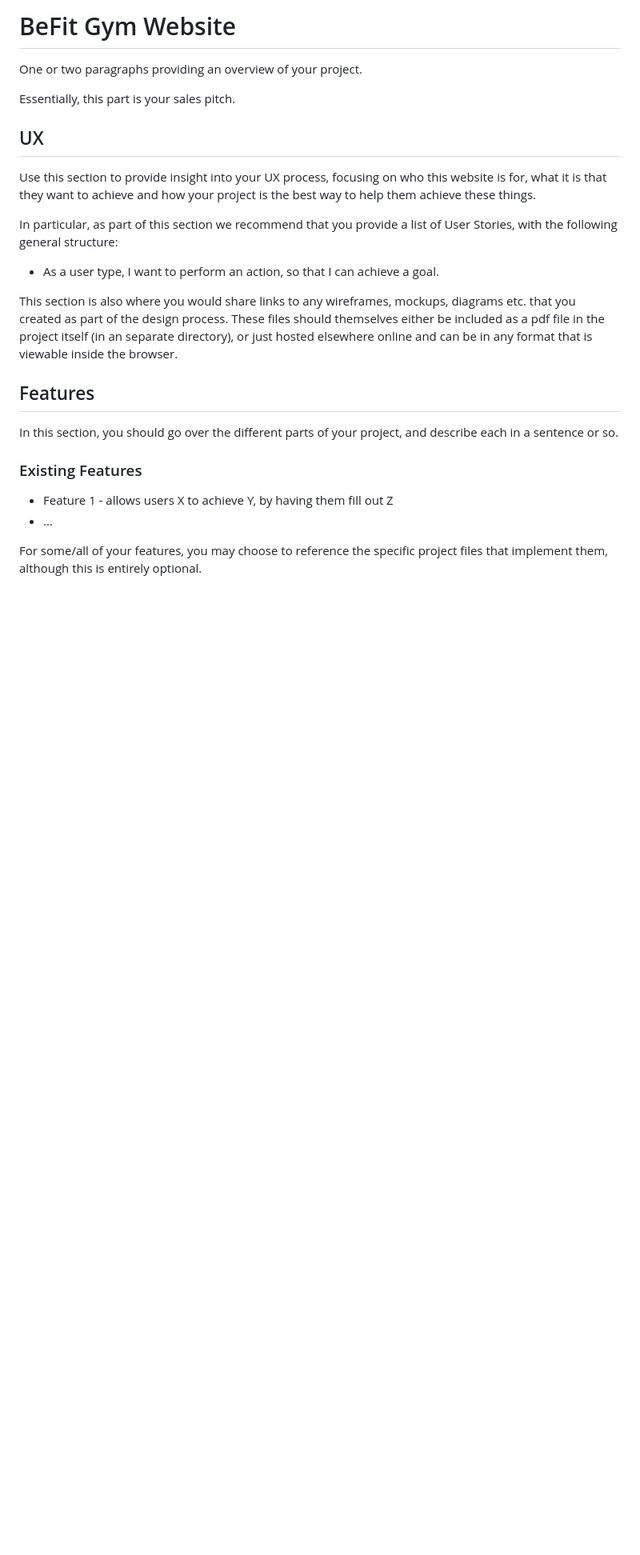
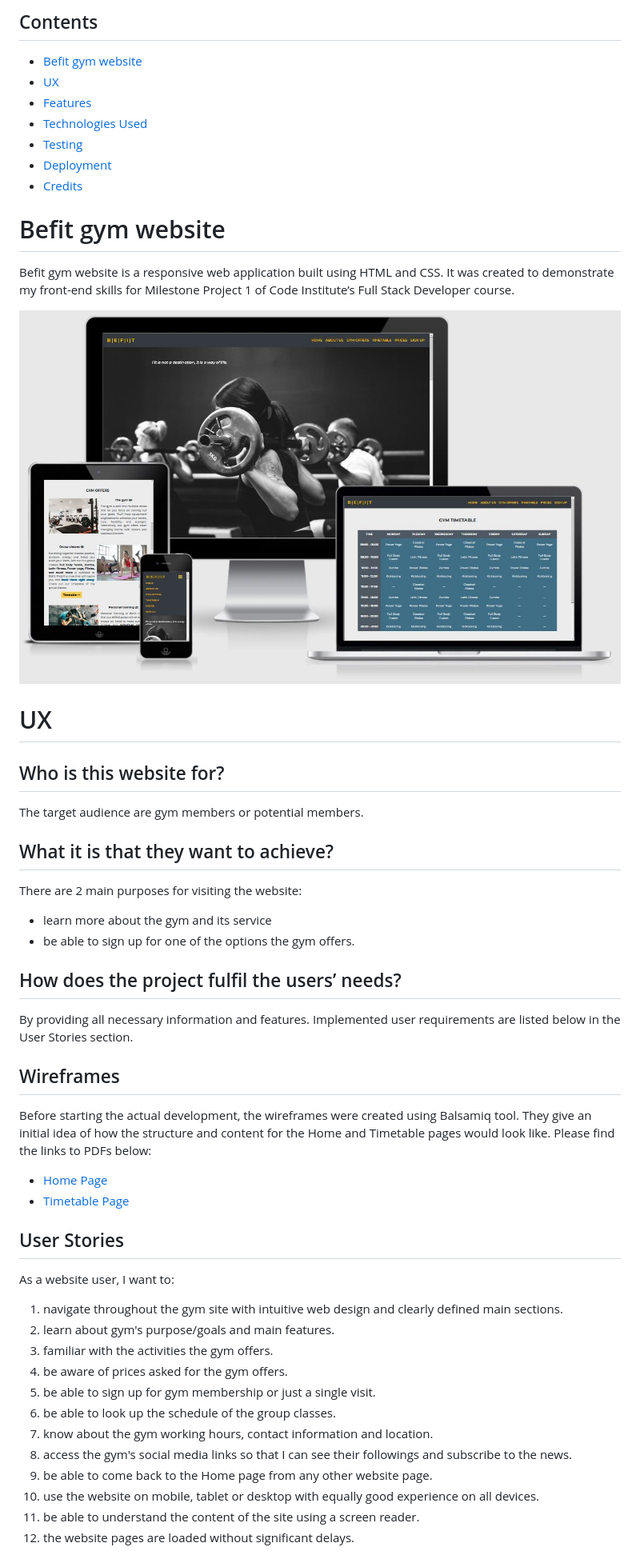
Before and after one commit to AnaStasia1331/ms1-befit, a Markdown page: README.md, the part around one of its changes. Shown at 80% size. GitHub-like rendering; pictures changed too: assets/images/readme-images/amIResponsive.JPG (added); blank space fills up the shorter version.

Commit message:
wrote media queries for jumbotron h6; filled in readme with contents, project definition, UX sections

```diff
--- a/README.md
+++ b/README.md
@@ -1,25 +1,49 @@
-# BeFit Gym Website
+## Contents
+- [Befit gym website](#befit-gym-website)
+- [UX](#ux)
+- [Features](#features)
+- [Technologies Used](#technologies-used)
+- [Testing](#testing)
+- [Deployment](#deployment)
+- [Credits](#credits)
 
-One or two paragraphs providing an overview of your project.
 
-Essentially, this part is your sales pitch.
+# Befit gym website
+Befit gym website is a responsive web application built using HTML and CSS. It was created to demonstrate my front-end skills for Milestone Project 1 of Code Institute’s Full Stack Developer course.
 
-## UX
+![screen shots on various devices](assets/images/readme-images/amIResponsive.JPG)
 
-Use this section to provide insight into your UX process, focusing on who this website is for, what it is that they want to achieve and how your project is the best way to help them achieve these things.
+# UX
 
-In particular, as part of this section we recommend that you provide a list of User Stories, with the following general structure:
-- As a user type, I want to perform an action, so that I can achieve a goal.
+## Who is this website for?
+The target audience are gym members or potential members.
 
-This section is also where you would share links to any wireframes, mockups, diagrams etc. that you created as part of the design process. These files should themselves either be included as a pdf file in the project itself (in an separate directory), or just hosted elsewhere online and can be in any format that is viewable inside the browser.
+## What it is that they want to achieve?
+There are 2 main purposes for visiting the website:
+- learn more about the gym and its service
+- be able to sign up for one of the options the gym offers.
 
-## Features
+## How does the project fulfil the users’ needs?
+By providing all necessary information and features. Implemented user requirements are listed below in the User Stories section.
 
-In this section, you should go over the different parts of your project, and describe each in a sentence or so.
+## Wireframes
+Before starting the actual development, the wireframes were created using Balsamiq tool. They give an initial idea of how the structure and content for the Home and Timetable pages would look like. Please find the links to PDFs below:
+- <a href="https://github.com/AnaStasia1331/ms1-befit/tree/master/assets/images/readme-images/wireframe-home-page.pdf" target="_blank">Home Page</a>
+- <a href="https://github.com/AnaStasia1331/ms1-befit/tree/master/assets/images/readme-images/wireframe-timetable.pdf" target="_blank">Timetable Page</a>
 
-### Existing Features
-- Feature 1 - allows users X to achieve Y, by having them fill out Z
-- ...
+## User Stories
+As a website user, I want to:
 
-For some/all of your features, you may choose to reference the specific project files that implement them, although this is entirely optional.
+1. navigate throughout the gym site with intuitive web design and clearly defined main sections.
+2. learn about gym's purpose/goals and main features.
+3. familiar with the activities the gym offers.
+4. be aware of prices asked for the gym offers.
+5. be able to sign up for gym membership or just a single visit.
+6. be able to look up the schedule of the group classes.
+7. know about the gym working hours, contact information and location.
+8. access the gym's social media links so that I can see their followings and subscribe to the news.
+9. be able to come back to the Home page from any other website page.
+10. use the website on mobile, tablet or desktop with equally good experience on all devices.
+11. be able to understand the content of the site using a screen reader.
+12. the website pages are loaded without significant delays.
 
```
Also changed, not shown: other parts of README.md (+4 -9 lines), 3 other files.
